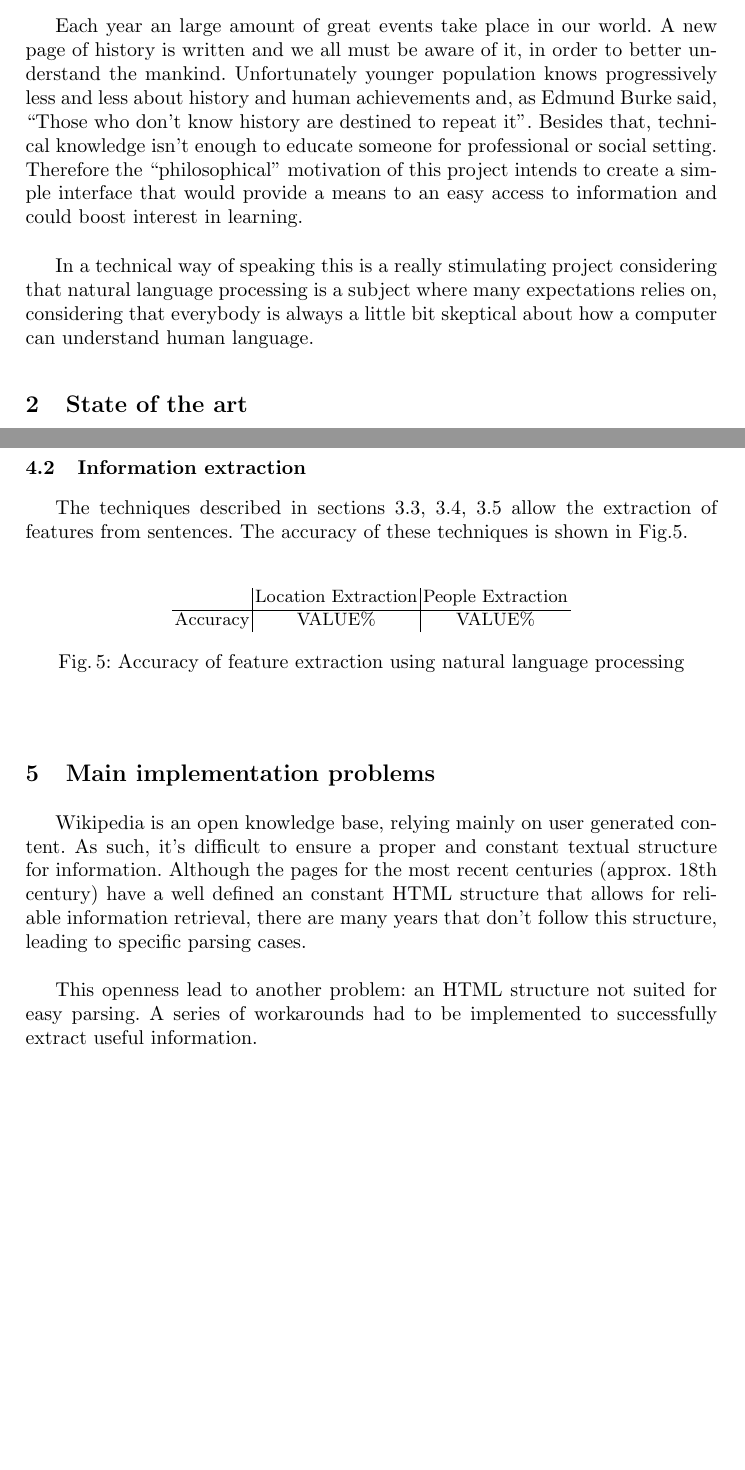
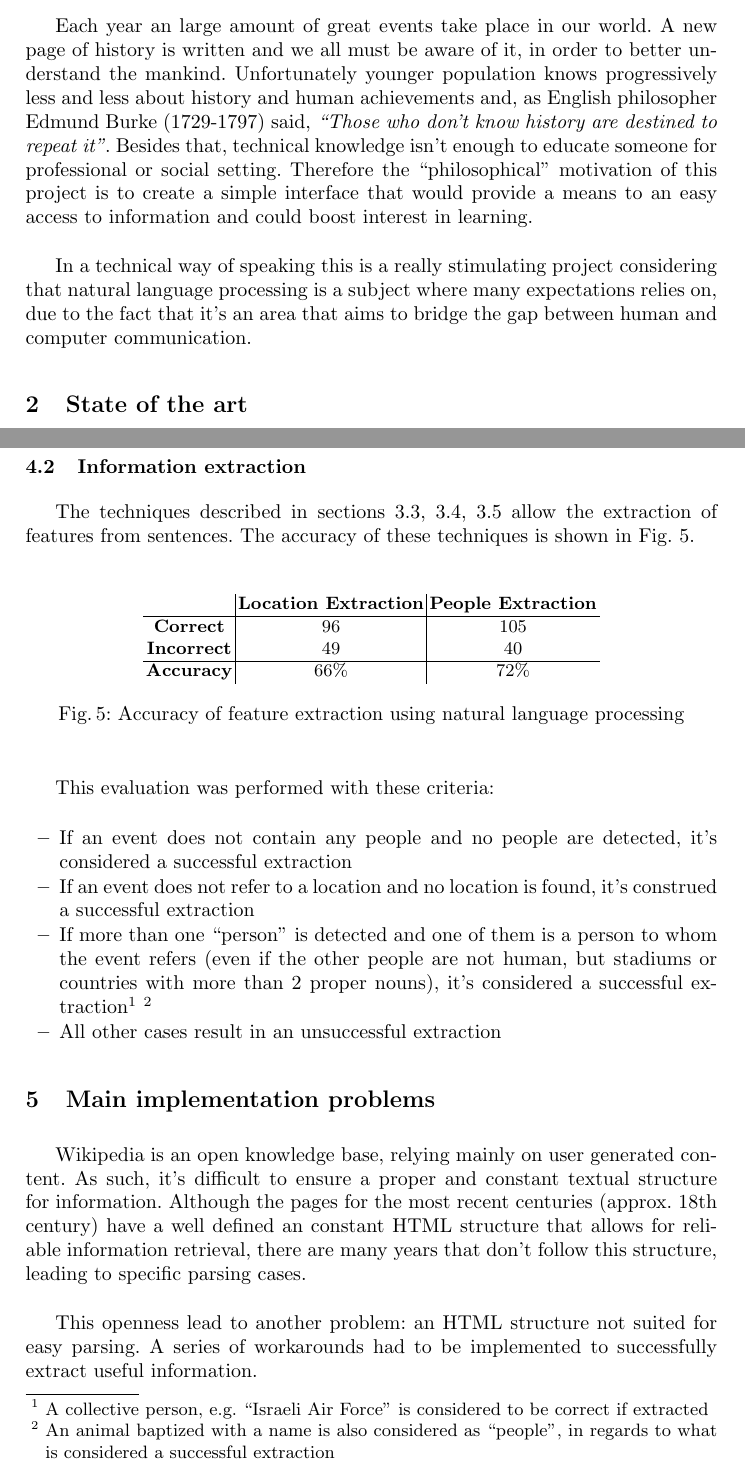
Before and after one commit to jgradim/wikipedia_tm, a LaTeX paper (final_report/ssim_final.tex): two parts of pages 2 and 6 of 6 before the commit and two parts of pages 2 and 6 of 7 after it, joined at a grey line, cut so that both start at the same text, the shorter picture padded with empty space. Compiled offline with pdfLaTeX.

Commit message:
Added results for people and location extracion, spell-checked

```diff
--- a/final_report/ssim_final.tex
+++ b/final_report/ssim_final.tex
@@ -56,10 +56,11 @@ In this particular case, information about World's history will be gathered (onl
 \end{itemize}
 
 \subsection{Motivation}
-Each year an large amount of great events take place in our world. A new page of history is written and we all must be aware of it, in order to better understand the mankind. Unfortunately younger population knows progressively less and less about history and human achievements and, as Edmund Burke said, ``Those who don't know history are destined to repeat it''. Besides that, technical knowledge isn't enough to educate someone for professional or social setting.
-Therefore the ``philosophical'' motivation of this project intends to create a simple interface that would provide a means to an easy access to information and could boost interest in learning.\\
 
-In a technical way of speaking this is a really stimulating project considering that natural language processing is a subject where many expectations relies on, considering that everybody is always a little bit skeptical about how a computer can understand human language.
+Each year an large amount of great events take place in our world. A new page of history is written and we all must be aware of it, in order to better understand the mankind. Unfortunately younger population knows progressively less and less about history and human achievements and, as English philosopher Edmund Burke (1729-1797) said, \textit{``Those who don't know history are destined to repeat it''}. Besides that, technical knowledge isn't enough to educate someone for professional or social setting.
+Therefore the ``philosophical'' motivation of this project is to create a simple interface that would provide a means to an easy access to information and could boost interest in learning.\\
+
+In a technical way of speaking this is a really stimulating project considering that natural language processing is a subject where many expectations relies on, due to the fact that it's an area that aims to bridge the gap between human and computer communication.
 
 \section{State of the art}
 
@@ -190,13 +182,25 @@ The techniques described in sections \ref{subsec:approach:nlp}, \ref{subsec:appr
 \begin{figure}[h!]
 	\centering
 	\begin{tabular}{c|c|c}
-		& Location Extraction & People Extraction\\
+		& \textbf{Location Extraction} & \textbf{People Extraction} \\
 		\hline
-		Accuracy & VALUE\% & VALUE\% \\
+		\textbf{Correct}   & 96 & 105 \\
+		\textbf{Incorrect} & 49 & 40 \\
+		\hline
+		\textbf{Accuracy}  & 66\% & 72\% \\
 	\end{tabular}
 	\caption{Accuracy of feature extraction using natural language processing}
 	\label{fig:classifier-accuracy}
 \end{figure}
+
+This evaluation was performed with these criteria:
+
+\begin{itemize}
+	\item If an event does not contain any people and no people are detected, it's considered a successful extraction
+	\item If an event does not refer to a location and no location is found, it's construed a successful extraction
+	\item If more than one ``person'' is detected and one of them is a person to whom the event refers (even if the other people are not human, but stadiums or countries with more than 2 proper nouns), it's considered a successful extraction\footnote{A collective person, e.g. ``Israeli Air Force'' is considered to be correct if extracted} \footnote{An animal baptized with a name is also considered as ``people'', in regards to what is considered a successful extraction}
+	\item All other cases result in an unsuccessful extraction
+\end{itemize}
 
 \section{Main implementation problems}
 
```
Also changed, not shown: final_report/ssim_final.tex (37 more changed lines).
